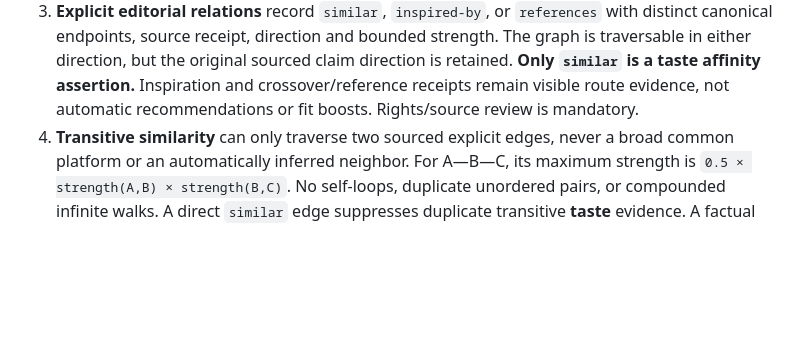
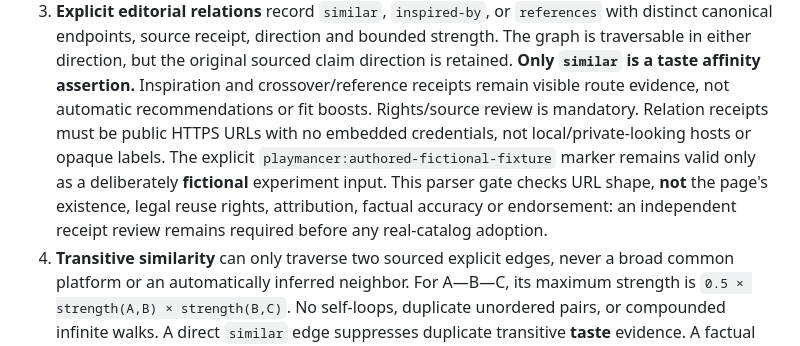
Before and after one commit to drevendev/Playmancer, a Markdown page: docs/RECOMMENDER_V2.md, the part around the change. Drawn GitHub-style; blank space fills up the shorter version.

Commit message:
docs(v2): distinguish syntactic receipt gate from rights review

```diff
--- a/docs/RECOMMENDER_V2.md
+++ b/docs/RECOMMENDER_V2.md
@@ -24,7 +24,13 @@ tracked implementation and acceptance: [issue #76](https://github.com/drevendev/
    original sourced claim direction is retained. **Only `similar` is a taste
    affinity assertion.** Inspiration and crossover/reference receipts remain
    visible route evidence, not automatic recommendations or fit boosts.
-   Rights/source review is mandatory.
+   Rights/source review is mandatory. Relation receipts must be public HTTPS
+   URLs with no embedded credentials, not local/private-looking hosts or
+   opaque labels. The explicit `playmancer:authored-fictional-fixture` marker
+   remains valid only as a deliberately **fictional** experiment input.
+   This parser gate checks URL shape, **not** the page's existence, legal
+   reuse rights, attribution, factual accuracy or endorsement: an independent
+   receipt review remains required before any real-catalog adoption.
 4. **Transitive similarity** can only traverse two sourced explicit edges,
    never a broad common platform or an automatically inferred neighbor.
    For A—B—C, its maximum strength is `0.5 × strength(A,B) × strength(B,C)`.
```
